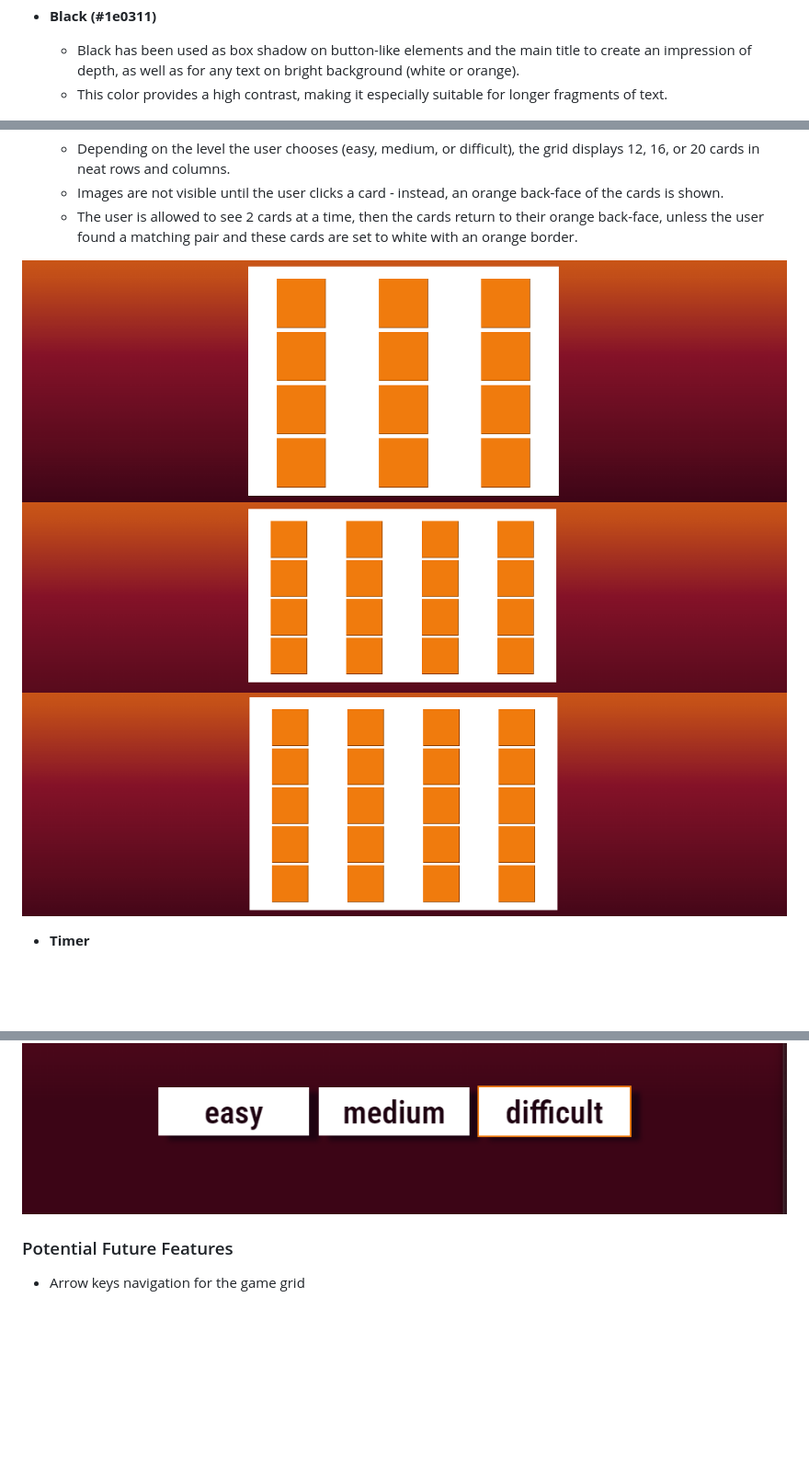
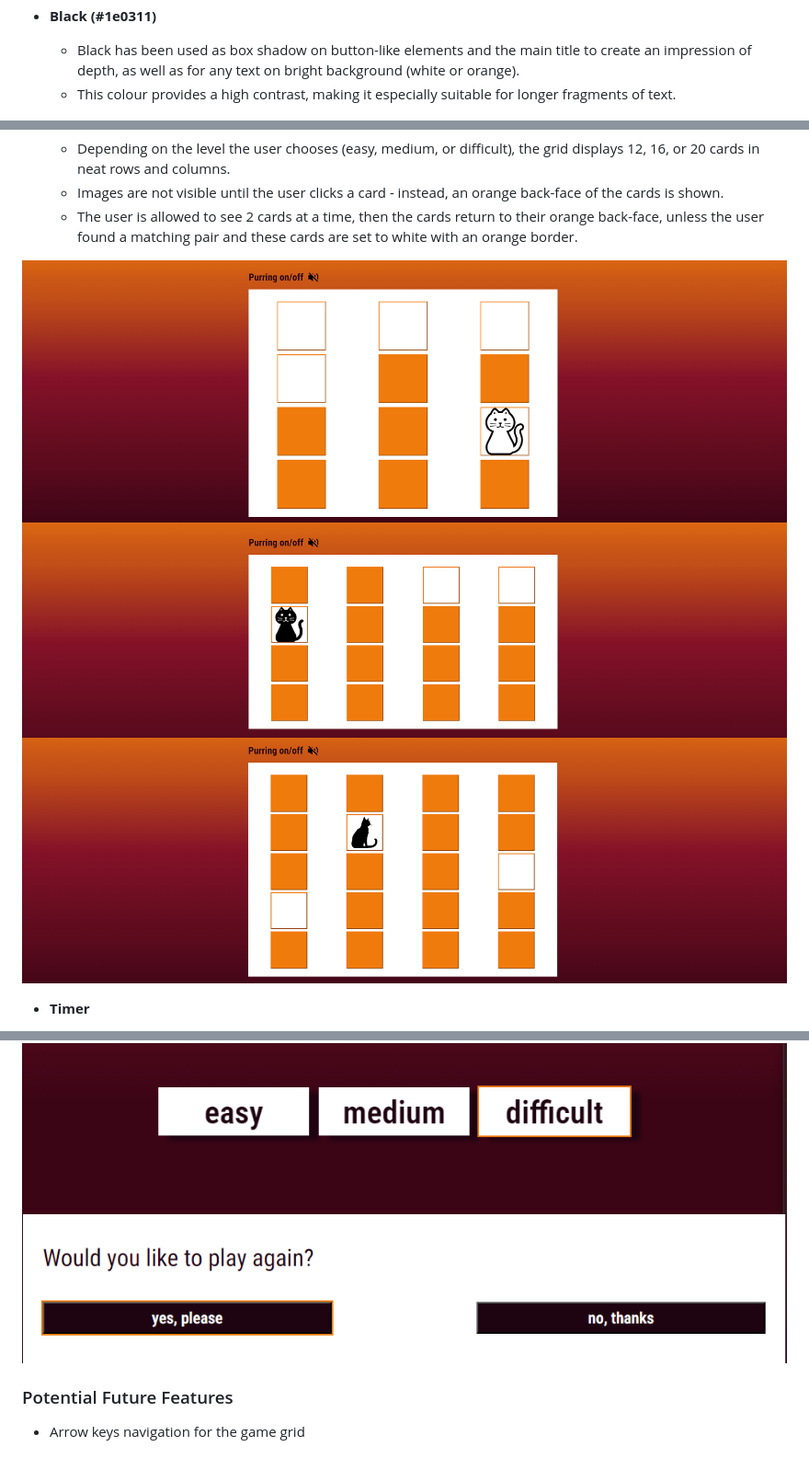
Before and after one commit to Agnieszka-21/memory-game-cats, a Markdown page: README.md, 3 parts joined by grey strips. Shown: that part at 92% size. Rendered like a GitHub page; pictures changed too: assets/documentation/congrats-modal-focus.png (added), assets/documentation/difficult-board.png, assets/documentation/easy-board.png; blank space fills up the shorter version.

Commit message:
Clean up the README file, add relevant screenshots

```diff
--- a/README.md
+++ b/README.md
@@ -68,7 +68,7 @@ Cat ASMR is an online memory game with the element of ASMR in form of an audio r
 
 - __Black (#1e0311)__
   - Black has been used as box shadow on button-like elements and the main title to create an impression of depth, as well as for any text on bright background (white or orange).
-  - This color provides a high contrast, making it especially suitable for longer fragments of text.
+  - This colour provides a high contrast, making it especially suitable for longer fragments of text.
 
 ![Contrast Grid](https://github.com/Agnieszka-21/memory-game-cats/blob/main/assets/documentation/contrast-grid-colors.png)
 
@@ -182,6 +186,7 @@ The only multi-colored image present is the animated gif of a cat sleeping by th
   - Once either modal has been opened, the focus is automatically trapped within it to make sure the user closes it before moving on to any other elements on the page.
 
 ![Level button - focus](https://github.com/Agnieszka-21/memory-game-cats/blob/main/assets/documentation/button-focus.png)
+![Congrats modal button - focus](https://github.com/Agnieszka-21/memory-game-cats/blob/main/assets/documentation/congrats-modal-focus.png)
 
 ### Potential Future Features
 
```
Also changed, not shown: other parts of README.md (+17 -12 lines), assets/documentation/asmr-modal.png (added), assets/documentation/modal-asmr.png (deleted).
